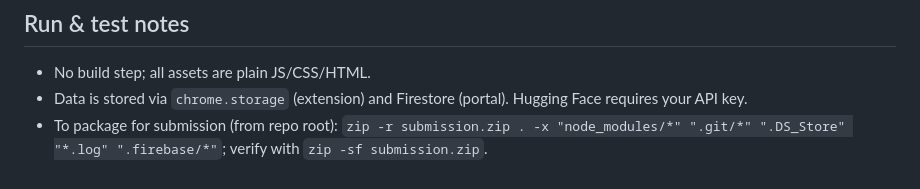
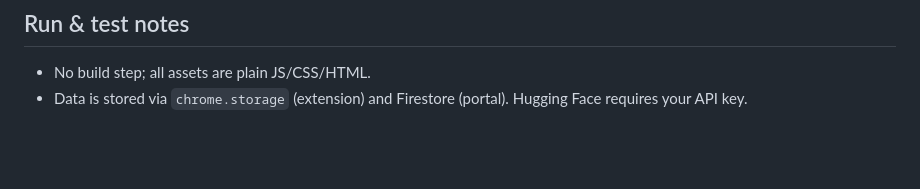
Before and after one commit to medhareddy321/WatchWise-Extension, a Markdown page: README.md, the part around the change. Drawn GitHub-style; blank space fills up the shorter version.

```diff
--- a/README.md
+++ b/README.md
@@ -48,4 +48,3 @@ WatchWise is a Chrome extension that keeps YouTube watching mindful. It tracks v
 ## Run & test notes
 - No build step; all assets are plain JS/CSS/HTML.
 - Data is stored via `chrome.storage` (extension) and Firestore (portal). Hugging Face requires your API key.
-- To package for submission (from repo root): `zip -r submission.zip . -x "node_modules/*" ".git/*" ".DS_Store" "*.log" ".firebase/*"`; verify with `zip -sf submission.zip`.
```
